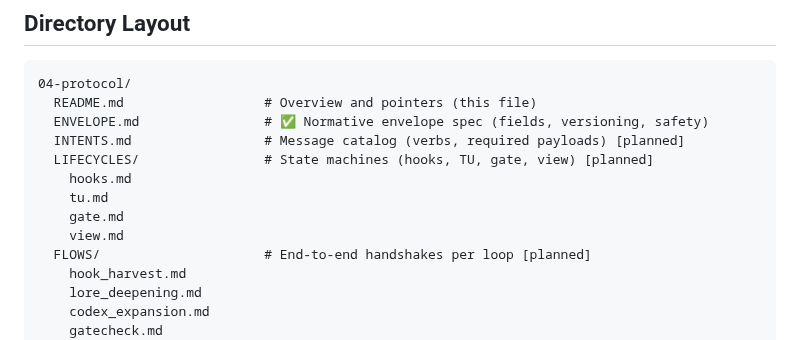
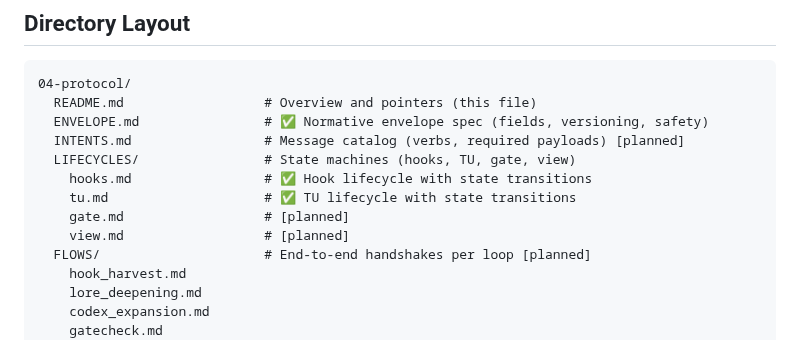
Before and after one commit to pvliesdonk/questfoundry-spec, a Markdown page: 04-protocol/README.md, the part around one of its changes. Drawn GitHub-style.

```diff
--- a/04-protocol/README.md
+++ b/04-protocol/README.md
@@ -46,11 +46,11 @@ Layer 4 remains transport-agnostic. Concrete mappings (HTTP, files, events) are
   README.md                  # Overview and pointers (this file)
   ENVELOPE.md                # ✅ Normative envelope spec (fields, versioning, safety)
   INTENTS.md                 # Message catalog (verbs, required payloads) [planned]
-  LIFECYCLES/                # State machines (hooks, TU, gate, view) [planned]
-    hooks.md
-    tu.md
-    gate.md
-    view.md
+  LIFECYCLES/                # State machines (hooks, TU, gate, view)
+    hooks.md                 # ✅ Hook lifecycle with state transitions
+    tu.md                    # ✅ TU lifecycle with state transitions
+    gate.md                  # [planned]
+    view.md                  # [planned]
   FLOWS/                     # End-to-end handshakes per loop [planned]
     hook_harvest.md
     lore_deepening.md
```
Also changed, not shown: other parts of 04-protocol/README.md (+44 -1 lines).
